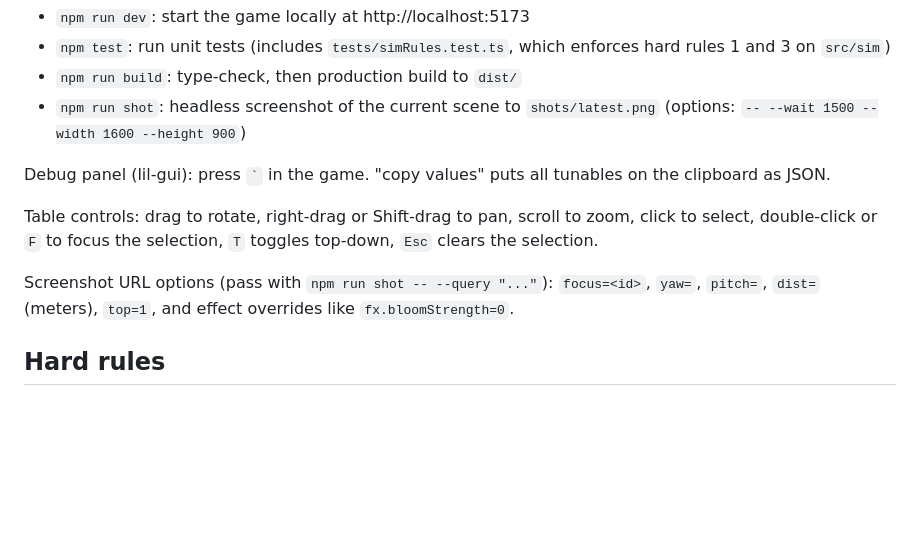
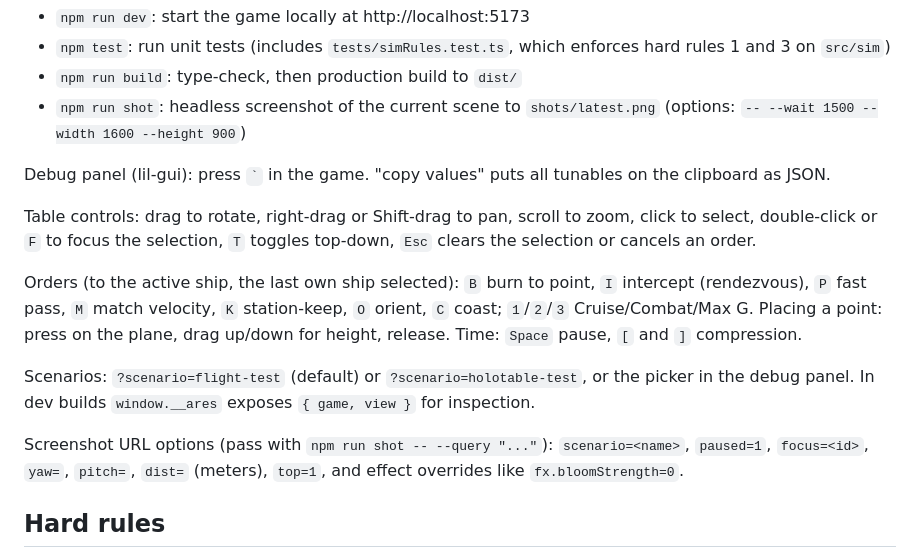
Before and after one commit to c4d30088/Project-Ares, a Markdown page: CLAUDE.md, the part around the change. GitHub-like rendering; blank space fills up the shorter version.

Commit message:
Docs: M2 controls in CLAUDE.md; Combat G and point placement in DESIGN.md
Co-Authored-By: Claude Opus 5.5 <noreply@anthropic.com>

```diff
--- a/CLAUDE.md
+++ b/CLAUDE.md
@@ -22,9 +22,13 @@ Reference images are in `UX reference/` and `The Expanse UI Reference/`. They ar
 
 Debug panel (lil-gui): press `` ` `` in the game. "copy values" puts all tunables on the clipboard as JSON.
 
-Table controls: drag to rotate, right-drag or Shift-drag to pan, scroll to zoom, click to select, double-click or `F` to focus the selection, `T` toggles top-down, `Esc` clears the selection.
+Table controls: drag to rotate, right-drag or Shift-drag to pan, scroll to zoom, click to select, double-click or `F` to focus the selection, `T` toggles top-down, `Esc` clears the selection or cancels an order.
 
-Screenshot URL options (pass with `npm run shot -- --query "..."`): `focus=<id>`, `yaw=`, `pitch=`, `dist=` (meters), `top=1`, and effect overrides like `fx.bloomStrength=0`.
+Orders (to the active ship, the last own ship selected): `B` burn to point, `I` intercept (rendezvous), `P` fast pass, `M` match velocity, `K` station-keep, `O` orient, `C` coast; `1`/`2`/`3` Cruise/Combat/Max G. Placing a point: press on the plane, drag up/down for height, release. Time: `Space` pause, `[` and `]` compression.
+
+Scenarios: `?scenario=flight-test` (default) or `?scenario=holotable-test`, or the picker in the debug panel. In dev builds `window.__ares` exposes `{ game, view }` for inspection.
+
+Screenshot URL options (pass with `npm run shot -- --query "..."`): `scenario=<name>`, `paused=1`, `focus=<id>`, `yaw=`, `pitch=`, `dist=` (meters), `top=1`, and effect overrides like `fx.bloomStrength=0`.
 
 ## Hard rules
 
```
Also changed, not shown: docs/DESIGN.md (+10 -8 lines).
